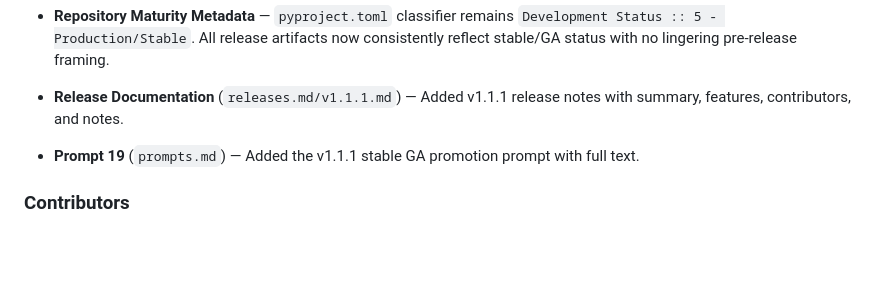
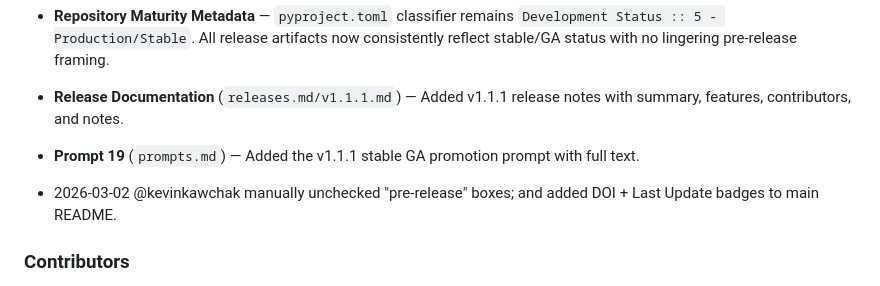
Before and after one commit to kevinkawchak/pai-oncology-trial-fl, a Markdown page: CHANGELOG.md, the part around the change. GitHub-like rendering; blank space fills up the shorter version.

```diff
--- a/CHANGELOG.md
+++ b/CHANGELOG.md
@@ -20,6 +20,8 @@ and this project adheres to [Semantic Versioning](https://semver.org/spec/v2.0.0
 - **Release Documentation** (`releases.md/v1.1.1.md`) — Added v1.1.1 release notes with summary, features, contributors, and notes.
 
 - **Prompt 19** (`prompts.md`) — Added the v1.1.1 stable GA promotion prompt with full text.
+
+- 2026-03-02 @kevinkawchak manually unchecked "pre-release" boxes; and added DOI + Last Update badges to main README.
 
 ### Contributors
 
```
